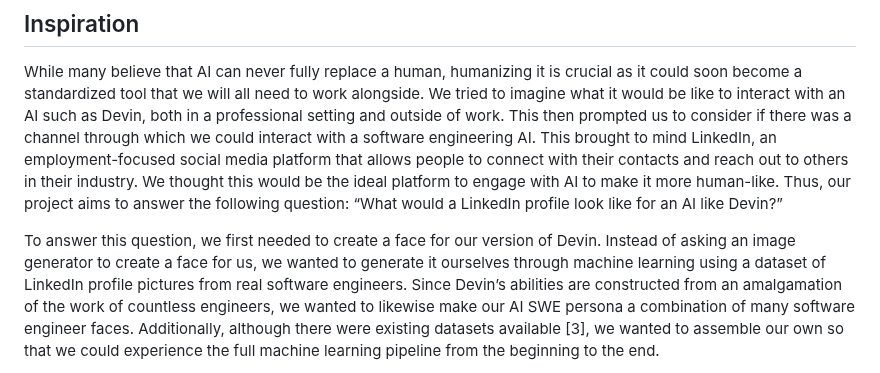
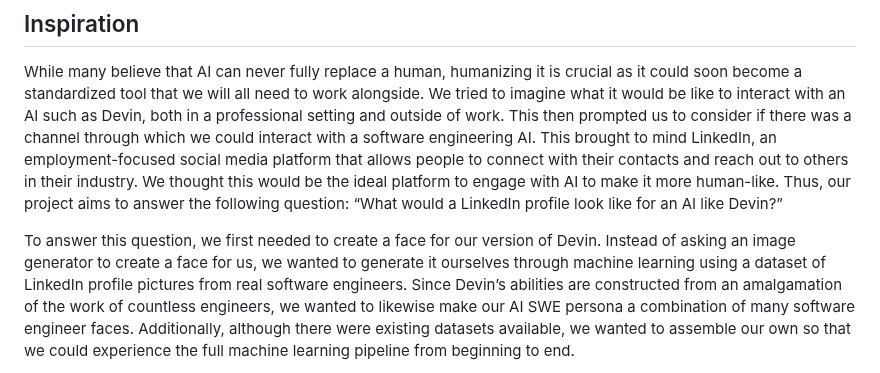
Before and after one commit to caleb-sun/linkedin-clone-ai, a Markdown page: README.md, the part around one of its changes. Rendered like a GitHub page.

```diff
--- a/README.md
+++ b/README.md
@@ -3,5 +3,5 @@
 ## Inspiration
 While many believe that AI can never fully replace a human, humanizing it is crucial as it could soon become a standardized tool that we will all need to work alongside. We tried to imagine what it would be like to interact with an AI such as Devin, both in a professional setting and outside of work. This then prompted us to consider if there was a channel through which we could interact with a software engineering AI. This brought to mind LinkedIn, an employment-focused social media platform that allows people to connect with their contacts and reach out to others in their industry. We thought this would be the ideal platform to engage with AI to make it more human-like. Thus, our project aims to answer the following question: “What would a LinkedIn profile look like for an AI like Devin?”
 
-To answer this question, we first needed to create a face for our version of Devin. Instead of asking an image generator to create a face for us, we wanted to generate it ourselves through machine learning using a dataset of LinkedIn profile pictures from real software engineers. Since Devin’s abilities are constructed from an amalgamation of the work of countless engineers, we wanted to likewise make our AI SWE persona a combination of many software engineer faces. Additionally, although there were existing datasets available [3], we wanted to assemble our own so that we could experience the full machine learning pipeline from the beginning to the end.
+To answer this question, we first needed to create a face for our version of Devin. Instead of asking an image generator to create a face for us, we wanted to generate it ourselves through machine learning using a dataset of LinkedIn profile pictures from real software engineers. Since Devin’s abilities are constructed from an amalgamation of the work of countless engineers, we wanted to likewise make our AI SWE persona a combination of many software engineer faces. Additionally, although there were existing datasets available, we wanted to assemble our own so that we could experience the full machine learning pipeline from beginning to end.
 
```
Also changed, not shown: other parts of README.md (+2 -1 lines).
